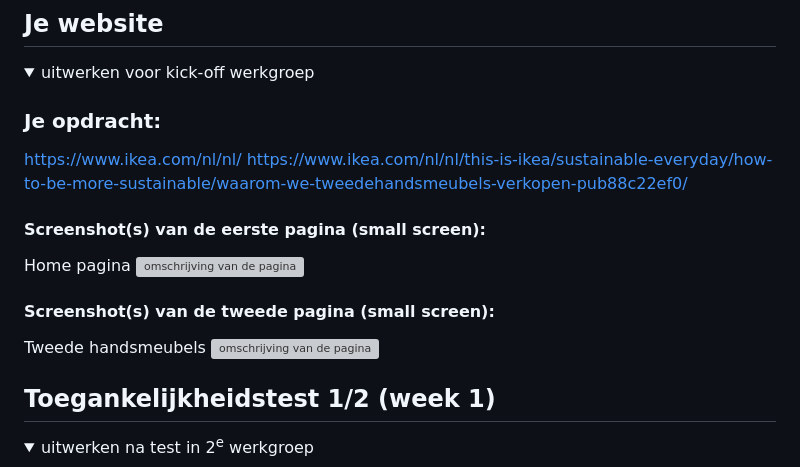
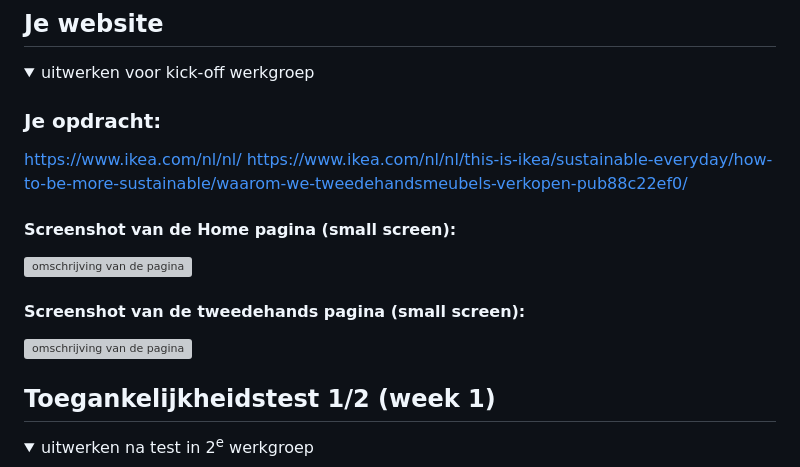
Before and after one commit to xavannahb/websitefed, a Markdown page: README.md, the part around the change. GitHub-like rendering; folded sections open; grey boxes are pictures that could not be loaded.

```diff
--- a/README.md
+++ b/README.md
@@ -37,12 +37,10 @@ Nb. Door *open* toe te voegen aan een *details* element kun je deze standaard op
   https://www.ikea.com/nl/nl/
   https://www.ikea.com/nl/nl/this-is-ikea/sustainable-everyday/how-to-be-more-sustainable/waarom-we-tweedehandsmeubels-verkopen-pub88c22ef0/
 
-  #### Screenshot(s) van de eerste pagina (small screen):
-  Home pagina
+  #### Screenshot van de Home pagina (small screen):
   <img src="readme-images/homepage-ikea.png" width="375px" alt="omschrijving van de pagina">
 
-  #### Screenshot(s) van de tweede pagina (small screen):
-  Tweede handsmeubels
+  #### Screenshot van de tweedehands pagina (small screen):
   <img src="readme-images/tweedehands-ikea.png" width="375px" alt="omschrijving van de pagina">
 
 </details>
```
